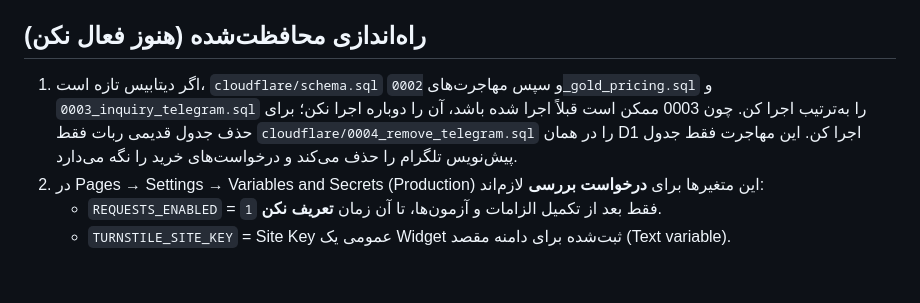
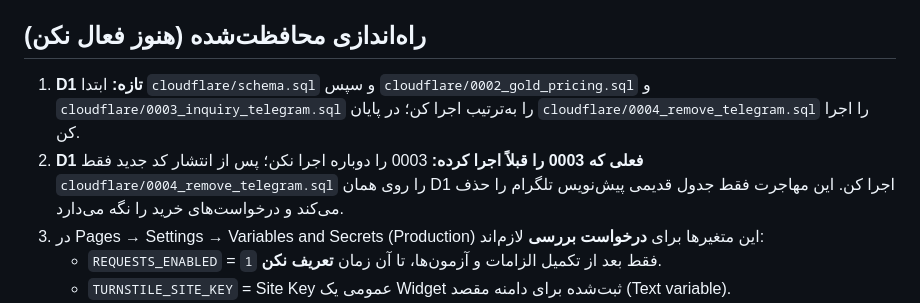
Before and after one commit to alireza-anari/Haniel_Gold, a Markdown page: docs/PURCHASE_INQUIRIES_FA.md, the part around the change. GitHub-like rendering; blank space fills up the shorter version.

Commit message:
Clarify D1 migration steps for new and existing databases

```diff
--- a/docs/PURCHASE_INQUIRIES_FA.md
+++ b/docs/PURCHASE_INQUIRIES_FA.md
@@ -23,7 +23,8 @@
 7. در صورت استفاده از تصویرهای خارجی، فقط URLهای HTTPS معتبر و قابل اتکا وارد کن؛ برای بیشترین کنترل، تصویر واقعی محصول را مستقیماً بارگذاری کن.
 
 ## راه‌اندازی محافظت‌شده (هنوز فعال نکن)
-1. اگر دیتابیس تازه است، `cloudflare/schema.sql` و سپس مهاجرت‌های `0002_gold_pricing.sql` و `0003_inquiry_telegram.sql` را به‌ترتیب اجرا کن. چون 0003 ممکن است قبلاً اجرا شده باشد، آن را دوباره اجرا نکن؛ برای حذف جدول قدیمی ربات فقط `cloudflare/0004_remove_telegram.sql` را در همان D1 اجرا کن. این مهاجرت فقط جدول پیش‌نویس تلگرام را حذف می‌کند و درخواست‌های خرید را نگه می‌دارد.
+1. **D1 تازه:** ابتدا `cloudflare/schema.sql` و سپس `cloudflare/0002_gold_pricing.sql` و `cloudflare/0003_inquiry_telegram.sql` را به‌ترتیب اجرا کن؛ در پایان `cloudflare/0004_remove_telegram.sql` را اجرا کن.
+2. **D1 فعلی که 0003 را قبلاً اجرا کرده:** 0003 را دوباره اجرا نکن؛ پس از انتشار کد جدید فقط `cloudflare/0004_remove_telegram.sql` را روی همان D1 اجرا کن. این مهاجرت فقط جدول قدیمی پیش‌نویس تلگرام را حذف می‌کند و درخواست‌های خرید را نگه می‌دارد.
 2. در Pages → Settings → Variables and Secrets (Production) این متغیرها برای **درخواست بررسی** لازم‌اند:
    - `REQUESTS_ENABLED` = `1` فقط بعد از تکمیل الزامات و آزمون‌ها، تا آن زمان **تعریف نکن**.
    - `TURNSTILE_SITE_KEY` = Site Key عمومی یک Widget ثبت‌شده برای دامنه مقصد (Text variable).
```
